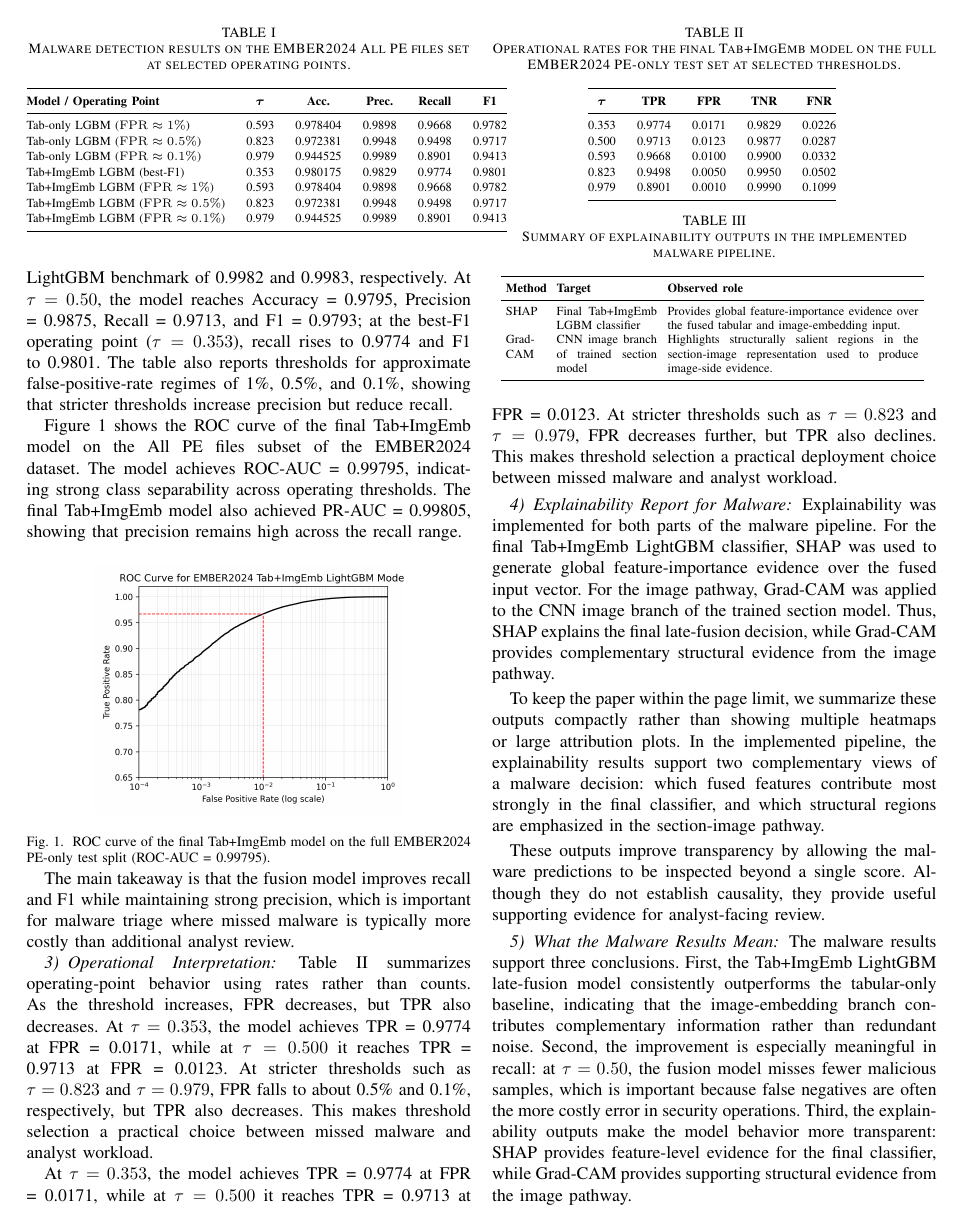
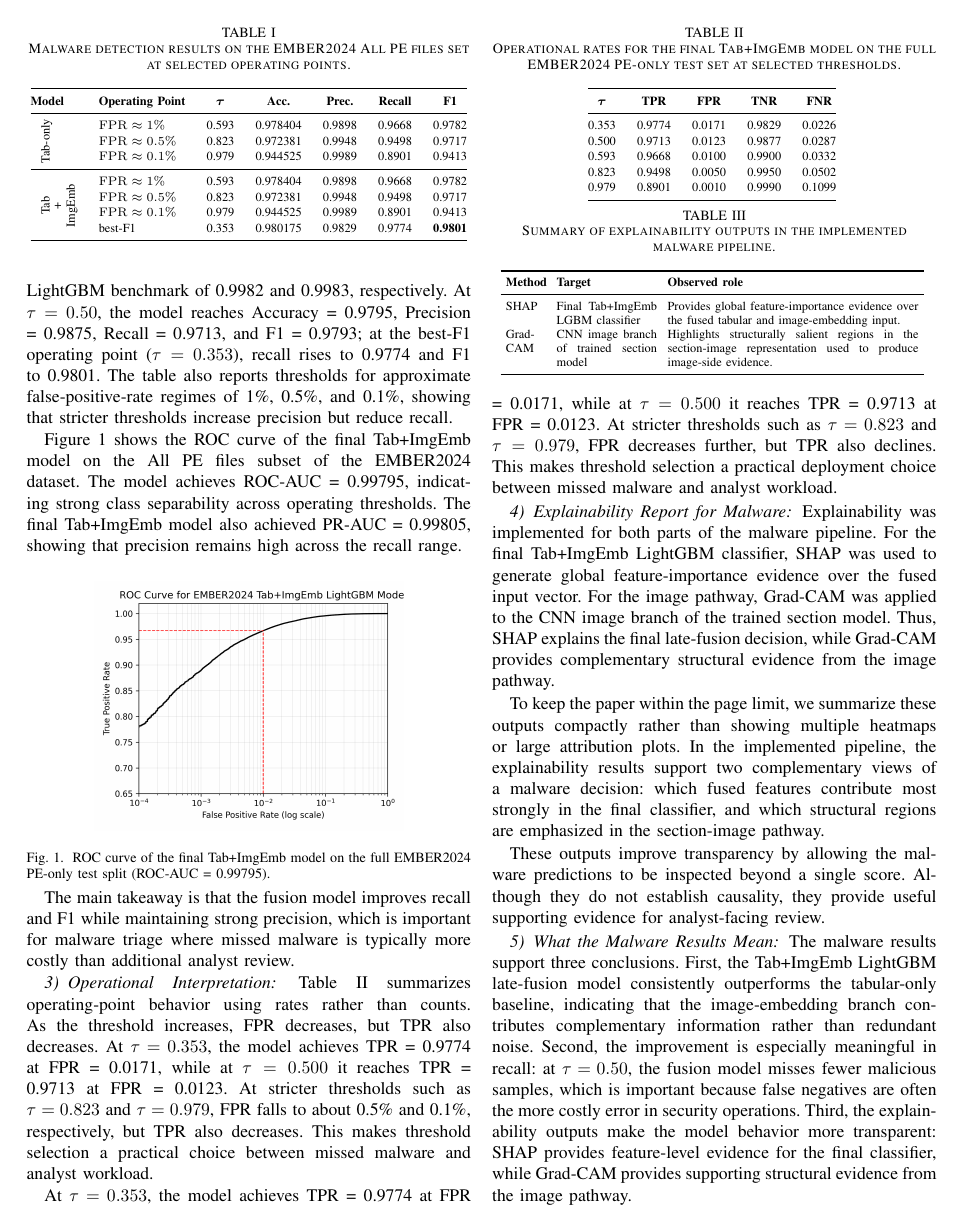
Before and after one commit to gaire56/mp4, a LaTeX paper (Gaire-AI_for_malware_detection.tex): page 5 of 6. Compiled offline with pdfLaTeX; a missing font is replaced by an installed copy or a similar font; a LaTeX package or settings file that is missing is left out.

```diff
--- a/Gaire-AI_for_malware_detection.tex
+++ b/Gaire-AI_for_malware_detection.tex
@@ -6,15 +6,17 @@
 \usepackage{graphicx}
 \usepackage{tikz-cd}
 \usepackage{booktabs}
+\usepackage{multirow}
+\usepackage{rotating}
 
 
 \title{Explainable AI for Effective Malware Detection and Triage}
 
 \author{\IEEEauthorblockN{Ananta Prasad Gaire, Aleksandar Shurbevski, Shozo Naito}
 
-\IEEEauthorblockA{Kyoto College of Graduate Studies in Informatics (KCGI)\\
+\IEEEauthorblockA{The Kyoto College of Graduate Studies for Informatics (KCGI)\\
 Kyoto, Japan\\
-Emails: st052439@m2.kcg.edu, a\_shurbevski@kcg.edu, s\_naito@kcg.edu}}
+Emails: st212678@m2.kcg.edu, a\_shurbevski@kcg.edu, s\_naito@kcg.edu}}
 
 \begin{document}
 
@@ -281,18 +283,23 @@
 \scriptsize
 % \setlength{\tabcolsep}{1.8pt}
 \renewcommand{\arraystretch}{1.1}
-\begin{tabular}{@{}lccccc@{}}
+\begin{tabular}{@{}llllccccc@{}}
 \toprule
-\textbf{Model / Operating Point} & \boldmath$\tau$ & \textbf{Acc.}  & \textbf{Prec.} & \textbf{Recall} & \textbf{F1} \\
+\multicolumn{3}{@{}l}{\textbf{Model}} & \textbf{Operating Point} & \boldmath$\tau$ & \textbf{Acc.}  & \textbf{Prec.} & \textbf{Recall} & \textbf{F1} \\
 \midrule
 
-Tab-only LGBM ($\mathrm{FPR}\approx 1\%$)     & 0.593 & 0.978404 & 0.9898 & 0.9668 & 0.9782 \\
-Tab-only LGBM ($\mathrm{FPR}\approx 0.5\%$)   & 0.823 & 0.972381 & 0.9948 & 0.9498 & 0.9717 \\
-Tab-only LGBM ($\mathrm{FPR}\approx 0.1\%$)   & 0.979 & 0.944525 & 0.9989 & 0.8901 & 0.9413 \\
-Tab+ImgEmb LGBM (best-F1)                     & 0.353 & 0.980175 & 0.9829 & 0.9774 & 0.9801 \\
-Tab+ImgEmb LGBM ($\mathrm{FPR}\approx 1\%$)   & 0.593 & 0.978404 & 0.9898 & 0.9668 & 0.9782 \\
-Tab+ImgEmb LGBM ($\mathrm{FPR}\approx 0.5\%$) & 0.823 & 0.972381 & 0.9948 & 0.9498 & 0.9717 \\
-Tab+ImgEmb LGBM ($\mathrm{FPR}\approx 0.1\%$) & 0.979 & 0.944525 & 0.9989 & 0.8901 & 0.9413 \\
+\multicolumn{3}{l}{\multirow{3}{*}{\begin{sideways} Tab-only \end{sideways}}} \hspace{-6em}
+ &   $\mathrm{FPR}\approx 1\%$     & 0.593 & 0.978404 & 0.9898 & 0.9668 & 0.9782 \\
+ & & &  $\mathrm{FPR}\approx 0.5\%$   & 0.823 & 0.972381 & 0.9948 & 0.9498 & 0.9717 \\
+ & & & $\mathrm{FPR}\approx 0.1\%$   & 0.979 & 0.944525 & 0.9989 & 0.8901 & 0.9413 \\
+ \midrule
+\multicolumn{3}{l}{\multirow{4}{*}{%
+  \rotatebox[origin=c]{90}{\shortstack{Tab\\ +\\ ImgEmb}}%
+}}
+ &  $\mathrm{FPR}\approx 1\%$   & 0.593 & 0.978404 & 0.9898 & 0.9668 & 0.9782 \\
+ & & & $\mathrm{FPR}\approx 0.5\%$ & 0.823 & 0.972381 & 0.9948 & 0.9498 & 0.9717 \\
+ & & & $\mathrm{FPR}\approx 0.1\%$ & 0.979 & 0.944525 & 0.9989 & 0.8901 & 0.9413 \\
+ & & & best-F1                     & 0.353 & 0.980175 & 0.9829 & 0.9774 & \textbf{0.9801} \\
 \bottomrule
 \end{tabular}
 % \vspace{-5mm}
```
Also changed, not shown: Gaire-AI_for_malware_detection.pdf.
